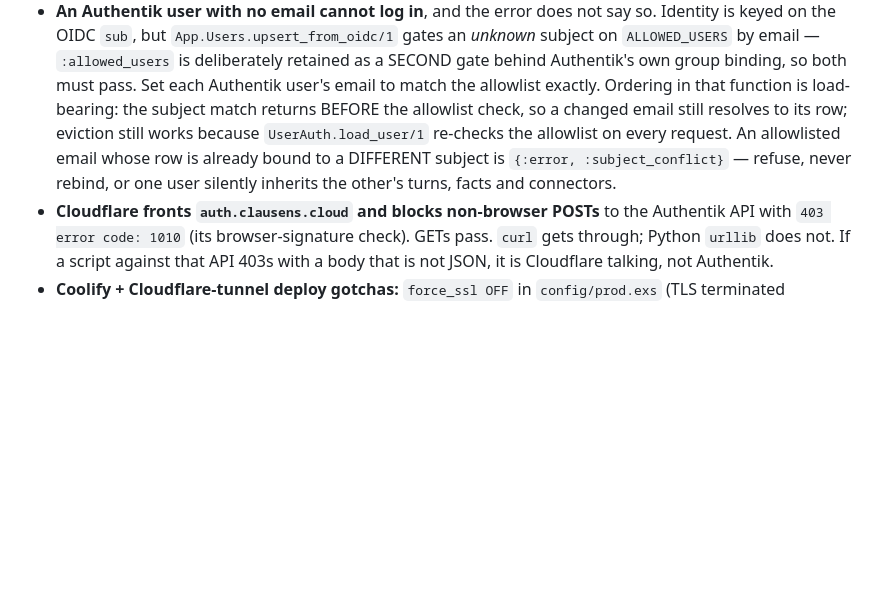
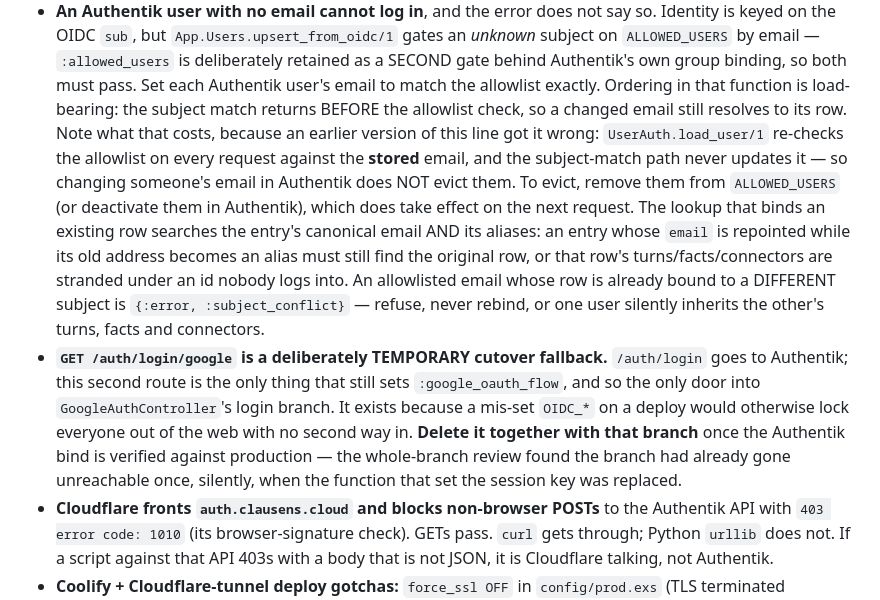
Before and after one commit to Dream-Mosaic/orbital-pai, a Markdown page: CLAUDE.md, the part around the change. Rendered like a GitHub page; blank space fills up the shorter version.

Commit message:
docs: correct the eviction claim; document the cutover fallback route
Two corrections the whole-branch review forced, both to text I wrote:

  * "eviction still works because load_user/1 re-checks the allowlist on
    every request" was wrong. It re-checks the STORED email, and the
    subject-match path never updates it -- so changing someone's email in
    Authentik does NOT evict them. Removing them from ALLOWED_USERS (or
    deactivating them in Authentik) does. Says so now, and says which
    earlier version got it wrong so the next reader does not re-derive it.

  * Documents GET /auth/login/google as a deliberately temporary cutover
    fallback, and says to delete it together with GoogleAuthController's
    flow == "login" branch. Worth naming because that branch had ALREADY
    become unreachable once without anyone noticing -- Task 4 replaced the
    only function that set :google_oauth_flow, which quietly turned the
    documented "recovery is one login away" into a lockout with no second
    door. Restored in ba06b8e.

Also records that the bind searches an allowlist entry's aliases as well
as its canonical email, and why: repointing an entry's `email` while
demoting the old address to an alias is the natural next edit after this
change, and without the alias lookup it strands the existing row.

Gate: mix precommit => 1225 tests, 4 failures, all Database busy in
conversation_live_test.exs (the known strand). Docs-only change.

Co-Authored-By: Claude <noreply@anthropic.com>

```diff
--- a/CLAUDE.md
+++ b/CLAUDE.md
@@ -203,10 +203,23 @@ Semantic memory needs Qdrant: `docker compose -f docker-compose.dev.yml up -d` (
   `ALLOWED_USERS` by email — `:allowed_users` is deliberately retained as a SECOND gate behind
   Authentik's own group binding, so both must pass. Set each Authentik user's email to match the
   allowlist exactly. Ordering in that function is load-bearing: the subject match returns BEFORE
-  the allowlist check, so a changed email still resolves to its row; eviction still works because
-  `UserAuth.load_user/1` re-checks the allowlist on every request. An allowlisted email whose row
+  the allowlist check, so a changed email still resolves to its row. Note what that costs, because
+  an earlier version of this line got it wrong: `UserAuth.load_user/1` re-checks the allowlist on
+  every request against the **stored** email, and the subject-match path never updates it — so
+  changing someone's email in Authentik does NOT evict them. To evict, remove them from
+  `ALLOWED_USERS` (or deactivate them in Authentik), which does take effect on the next request.
+  The lookup that binds an existing row searches the entry's canonical email AND its aliases: an
+  entry whose `email` is repointed while its old address becomes an alias must still find the
+  original row, or that row's turns/facts/connectors are stranded under an id nobody logs into. An allowlisted email whose row
   is already bound to a DIFFERENT subject is `{:error, :subject_conflict}` — refuse, never rebind,
   or one user silently inherits the other's turns, facts and connectors.
+- **`GET /auth/login/google` is a deliberately TEMPORARY cutover fallback.** `/auth/login` goes to
+  Authentik; this second route is the only thing that still sets `:google_oauth_flow`, and so the
+  only door into `GoogleAuthController`'s login branch. It exists because a mis-set `OIDC_*` on a
+  deploy would otherwise lock everyone out of the web with no second way in. **Delete it together
+  with that branch** once the Authentik bind is verified against production — the whole-branch
+  review found the branch had already gone unreachable once, silently, when the function that set
+  the session key was replaced.
 - **Cloudflare fronts `auth.clausens.cloud` and blocks non-browser POSTs** to the Authentik API
   with `403 error code: 1010` (its browser-signature check). GETs pass. `curl` gets through;
   Python `urllib` does not. If a script against that API 403s with a body that is not JSON, it is
```
